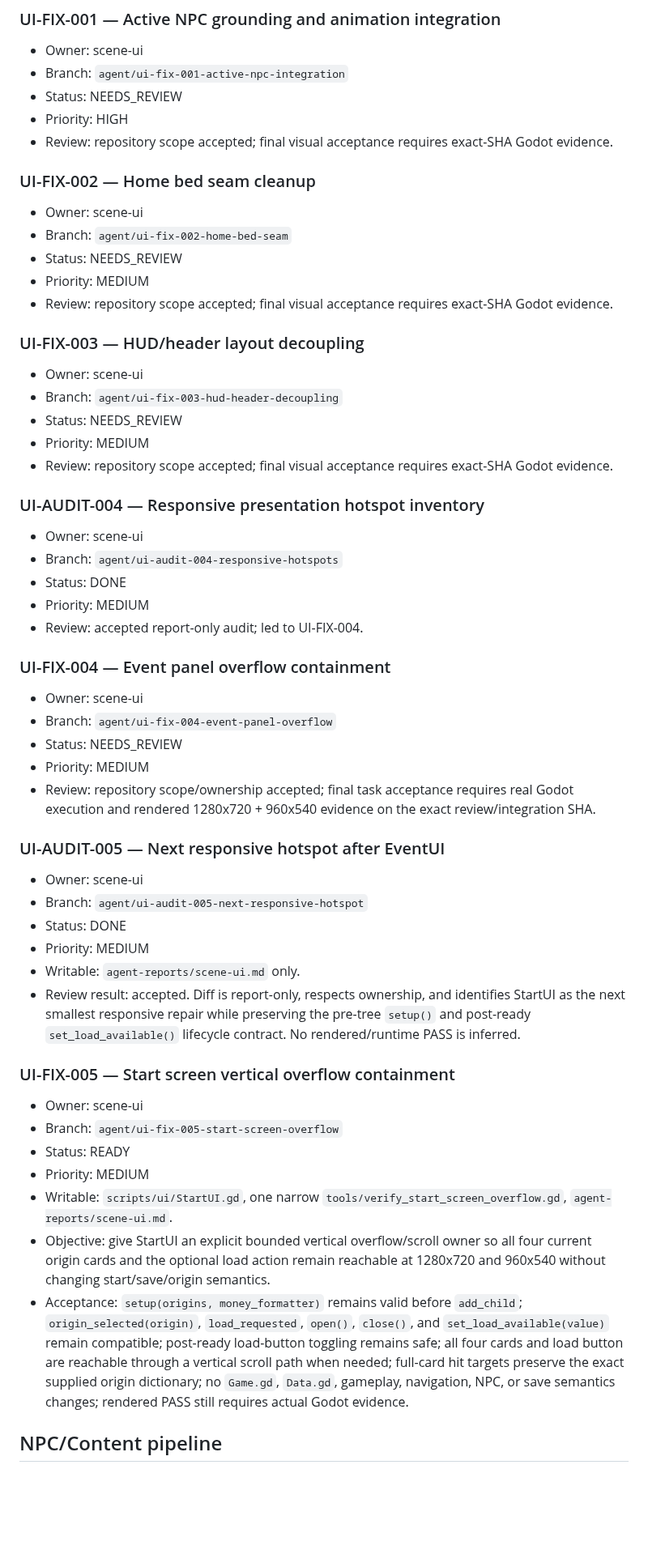
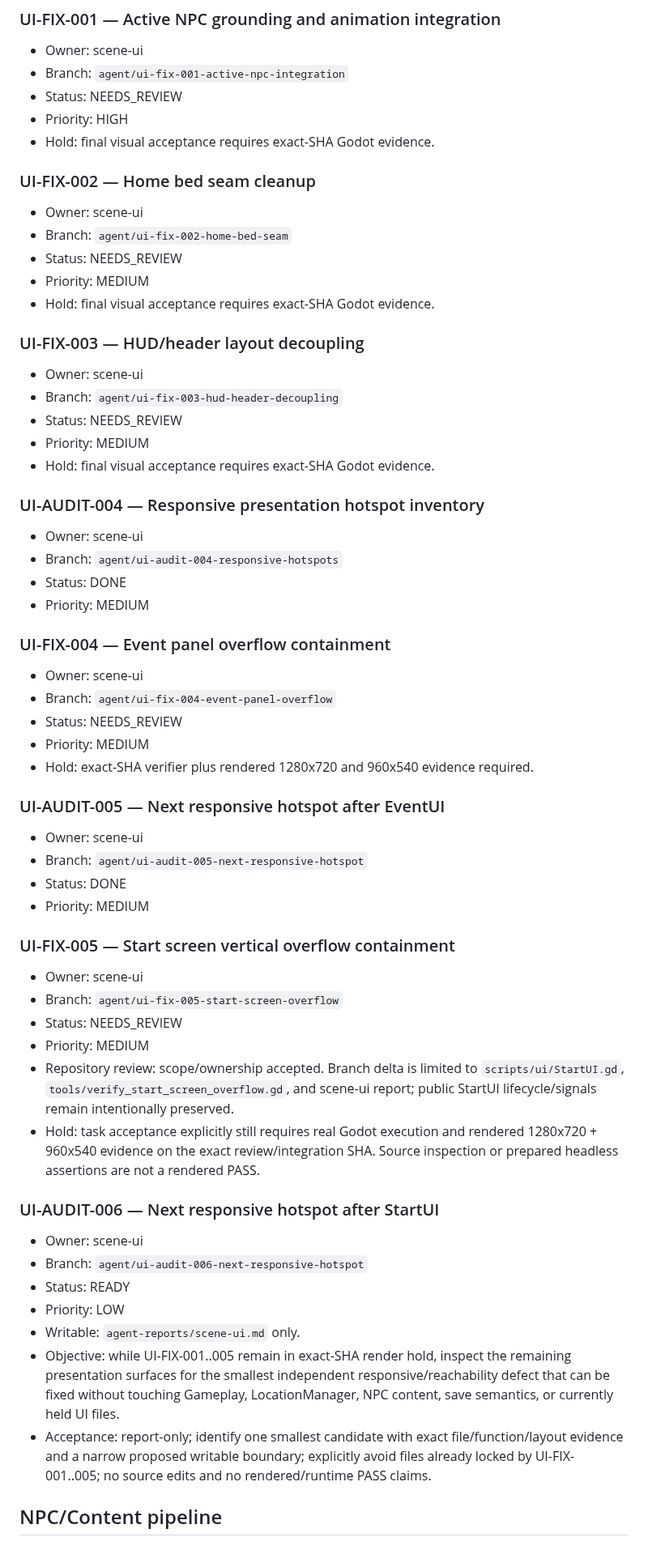
Before and after one commit to weiweng17/citylife-game, a Markdown page: docs/agents/TASK_BOARD.md, the part around one of its changes. Shown at 81% size. GitHub-like rendering; blank space fills up the shorter version.

Commit message:
orchestrator: accept current wave and queue next tasks

```diff
--- a/docs/agents/TASK_BOARD.md
+++ b/docs/agents/TASK_BOARD.md
@@ -72,52 +73,57 @@ Only the orchestrator edits this board. Workers read it and update only their ow
 - Branch: `agent/ui-fix-001-active-npc-integration`
 - Status: NEEDS_REVIEW
 - Priority: HIGH
-- Review: repository scope accepted; final visual acceptance requires exact-SHA Godot evidence.
+- Hold: final visual acceptance requires exact-SHA Godot evidence.
 
 ### UI-FIX-002 — Home bed seam cleanup
 - Owner: scene-ui
 - Branch: `agent/ui-fix-002-home-bed-seam`
 - Status: NEEDS_REVIEW
 - Priority: MEDIUM
-- Review: repository scope accepted; final visual acceptance requires exact-SHA Godot evidence.
+- Hold: final visual acceptance requires exact-SHA Godot evidence.
 
 ### UI-FIX-003 — HUD/header layout decoupling
 - Owner: scene-ui
 - Branch: `agent/ui-fix-003-hud-header-decoupling`
 - Status: NEEDS_REVIEW
 - Priority: MEDIUM
-- Review: repository scope accepted; final visual acceptance requires exact-SHA Godot evidence.
+- Hold: final visual acceptance requires exact-SHA Godot evidence.
 
 ### UI-AUDIT-004 — Responsive presentation hotspot inventory
 - Owner: scene-ui
 - Branch: `agent/ui-audit-004-responsive-hotspots`
 - Status: DONE
 - Priority: MEDIUM
-- Review: accepted report-only audit; led to UI-FIX-004.
 
 ### UI-FIX-004 — Event panel overflow containment
 - Owner: scene-ui
 - Branch: `agent/ui-fix-004-event-panel-overflow`
 - Status: NEEDS_REVIEW
 - Priority: MEDIUM
-- Review: repository scope/ownership accepted; final task acceptance requires real Godot execution and rendered 1280x720 + 960x540 evidence on the exact review/integration SHA.
+- Hold: exact-SHA verifier plus rendered 1280x720 and 960x540 evidence required.
 
 ### UI-AUDIT-005 — Next responsive hotspot after EventUI
 - Owner: scene-ui
 - Branch: `agent/ui-audit-005-next-responsive-hotspot`
 - Status: DONE
 - Priority: MEDIUM
-- Writable: `agent-reports/scene-ui.md` only.
-- Review result: accepted. Diff is report-only, respects ownership, and identifies StartUI as the next smallest responsive repair while preserving the pre-tree `setup()` and post-ready `set_load_available()` lifecycle contract. No rendered/runtime PASS is inferred.
 
 ### UI-FIX-005 — Start screen vertical overflow containment
 - Owner: scene-ui
 - Branch: `agent/ui-fix-005-start-screen-overflow`
+- Status: NEEDS_REVIEW
+- Priority: MEDIUM
+- Repository review: scope/ownership accepted. Branch delta is limited to `scripts/ui/StartUI.gd`, `tools/verify_start_screen_overflow.gd`, and scene-ui report; public StartUI lifecycle/signals remain intentionally preserved.
+- Hold: task acceptance explicitly still requires real Godot execution and rendered 1280x720 + 960x540 evidence on the exact review/integration SHA. Source inspection or prepared headless assertions are not a rendered PASS.
+
+### UI-AUDIT-006 — Next responsive hotspot after StartUI
+- Owner: scene-ui
+- Branch: `agent/ui-audit-006-next-responsive-hotspot`
 - Status: READY
-- Priority: MEDIUM
-- Writable: `scripts/ui/StartUI.gd`, one narrow `tools/verify_start_screen_overflow.gd`, `agent-reports/scene-ui.md`.
-- Objective: give StartUI an explicit bounded vertical overflow/scroll owner so all four current origin cards and the optional load action remain reachable at 1280x720 and 960x540 without changing start/save/origin semantics.
-- Acceptance: `setup(origins, money_formatter)` remains valid before `add_child`; `origin_selected(origin)`, `load_requested`, `open()`, `close()`, and `set_load_available(value)` remain compatible; post-ready load-button toggling remains safe; all four cards and load button are reachable through a vertical scroll path when needed; full-card hit targets preserve the exact supplied origin dictionary; no `Game.gd`, `Data.gd`, gameplay, navigation, NPC, or save semantics changes; rendered PASS still requires actual Godot evidence.
+- Priority: LOW
+- Writable: `agent-reports/scene-ui.md` only.
+- Objective: while UI-FIX-001..005 remain in exact-SHA render hold, inspect the remaining presentation surfaces for the smallest independent responsive/reachability defect that can be fixed without touching Gameplay, LocationManager, NPC content, save semantics, or currently held UI files.
+- Acceptance: report-only; identify one smallest candidate with exact file/function/layout evidence and a narrow proposed writable boundary; explicitly avoid files already locked by UI-FIX-001..005; no source edits and no rendered/runtime PASS claims.
 
 ## NPC/Content pipeline
 
```
Also changed, not shown: other parts of docs/agents/TASK_BOARD.md (+31 -19 lines).
